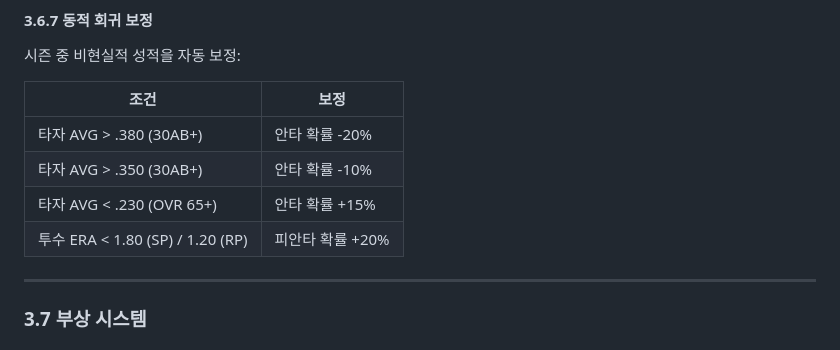
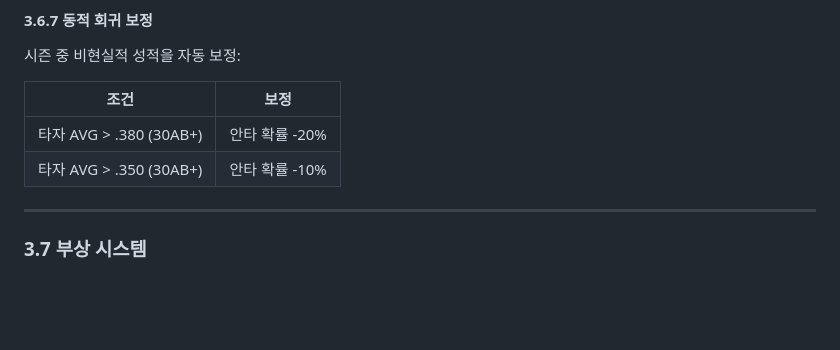
Before and after one commit to chyoung001/Baseball_manager, a Markdown page: README.md, the part around the change. Rendered like a GitHub page; blank space fills up the shorter version.

Commit message:
리드미 오류수정

```diff
--- a/README.md
+++ b/README.md
@@ -270,8 +270,6 @@ HR+K+BB 합계 최대 53% → 인플레이 최소 47% 보장.
 |------|------|
 | 타자 AVG > .380 (30AB+) | 안타 확률 -20% |
 | 타자 AVG > .350 (30AB+) | 안타 확률 -10% |
-| 타자 AVG < .230 (OVR 65+) | 안타 확률 +15% |
-| 투수 ERA < 1.80 (SP) / 1.20 (RP) | 피안타 확률 +20% |
 
 ---
 
```
